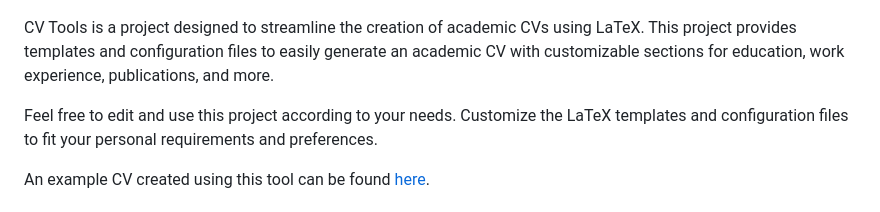
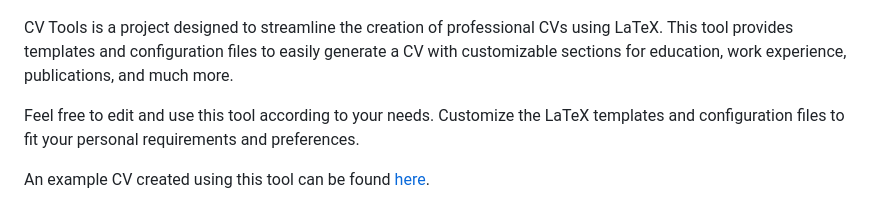
Before and after one commit to mlsdpk/cv-tools, a Markdown page: README.md, the part around the change. Drawn GitHub-style.

```diff
--- a/README.md
+++ b/README.md
@@ -13,9 +13,9 @@
   ![cover photo](docs/img/cover.png)
 </div>
 
-CV Tools is a project designed to streamline the creation of academic CVs using LaTeX. This project provides templates and configuration files to easily generate an academic CV with customizable sections for education, work experience, publications, and more.
+CV Tools is a project designed to streamline the creation of professional CVs using LaTeX. This tool provides templates and configuration files to easily generate a CV with customizable sections for education, work experience, publications, and much more.
 
-Feel free to edit and use this project according to your needs. Customize the LaTeX templates and configuration files to fit your personal requirements and preferences.
+Feel free to edit and use this tool according to your needs. Customize the LaTeX templates and configuration files to fit your personal requirements and preferences.
 
 An example CV created using this tool can be found [here](https://www.phonethk.com/assets/docs/cv.pdf).
 
```
